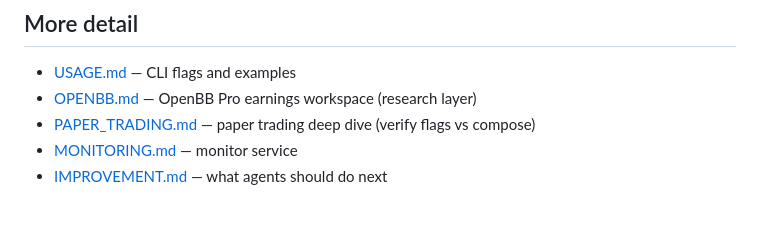
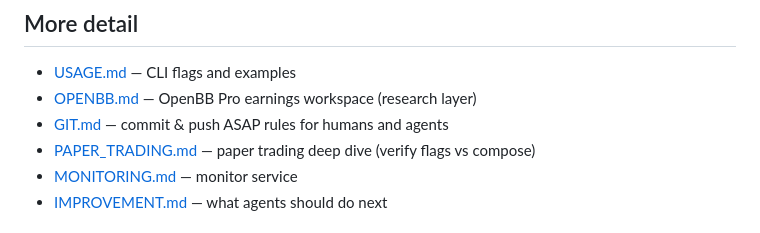
Before and after one commit to raro42/ai-stock-checker, a Markdown page: README.md, the part around the change. GitHub-like rendering.

```diff
--- a/README.md
+++ b/README.md
@@ -125,6 +125,7 @@ AGENTS.md                 # coding + product rules for agents
 
 - [USAGE.md](USAGE.md) — CLI flags and examples
 - [OPENBB.md](OPENBB.md) — OpenBB Pro earnings workspace (research layer)
+- [GIT.md](GIT.md) — commit & push ASAP rules for humans and agents
 - [PAPER_TRADING.md](PAPER_TRADING.md) — paper trading deep dive (verify flags vs compose)
 - [MONITORING.md](MONITORING.md) — monitor service
 - [IMPROVEMENT.md](IMPROVEMENT.md) — what agents should do next
```
Also changed, not shown: AGENTS.md (+13 -2 lines), GIT.md (added, +96 -0 lines).
